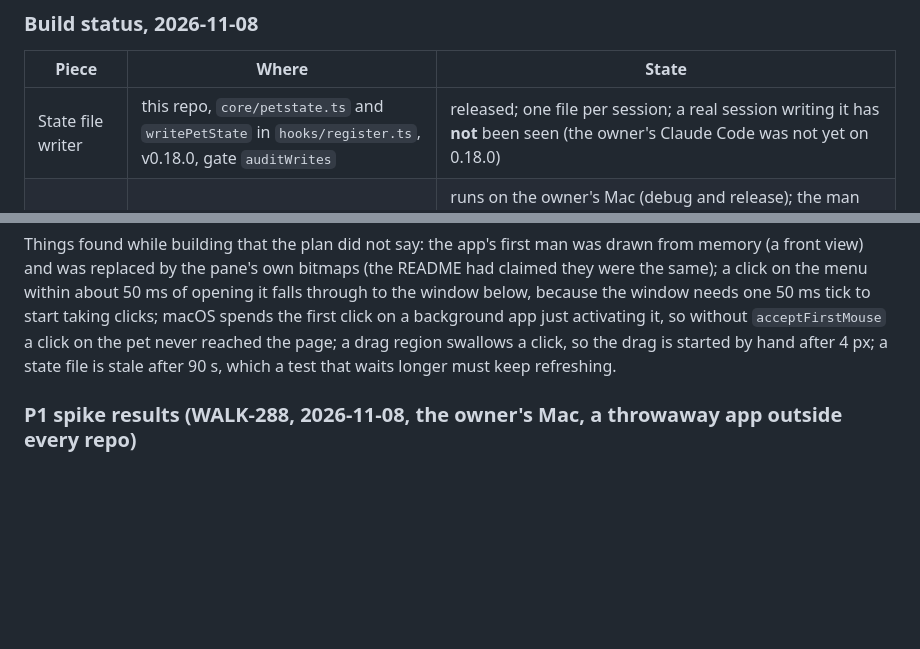
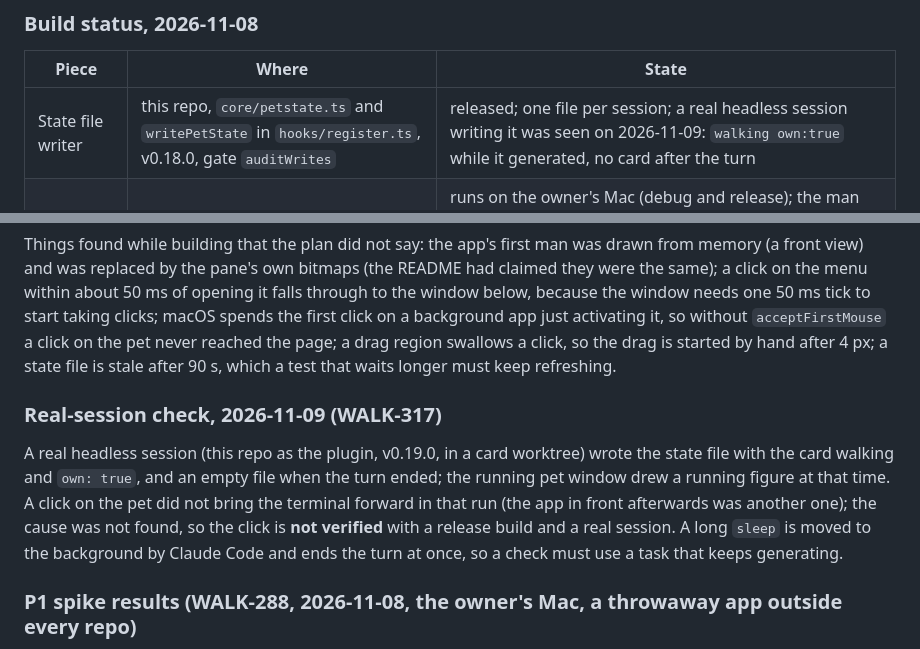
Before and after one commit to cloud-f1/symphony-walkman, a Markdown page: docs/PET-PLAN.md, 2 parts joined by grey strips. Rendered like a GitHub page; blank space fills up the shorter version.

Commit message:
docs: pet plan records the real-session check and that the click is not yet verified (WALK-317)
Co-Authored-By: Claude Sonnet 5.5 <noreply@anthropic.com>

Claude-Session: https://claude.ai/code/session_01AKmymhp7jkuyk7gz2yKRhq

```diff
--- a/docs/PET-PLAN.md
+++ b/docs/PET-PLAN.md
@@ -214,7 +214,7 @@ A spike is a small throwaway app from the template; nothing here ships. "Cannot
 
 | Piece | Where | State |
 |---|---|---|
-| State file writer | this repo, `core/petstate.ts` and `writePetState` in `hooks/register.ts`, v0.18.0, gate `auditWrites` | released; one file per session; a real session writing it has **not** been seen (the owner's Claude Code was not yet on 0.18.0) |
+| State file writer | this repo, `core/petstate.ts` and `writePetState` in `hooks/register.ts`, v0.18.0, gate `auditWrites` | released; one file per session; a real headless session writing it was seen on 2026-11-09: `walking own:true` while it generated, no card after the turn |
 | The pet app | `cloud-f1/walkman-pet` (private), Tauri 2, 30 TypeScript and 11 Rust tests | runs on the owner's Mac (debug and release); the man running, the dog running and lying down, the menu, Dog, Quit, and one click bringing Ghostty to the front from Claude (a real session id, a synthetic click) were seen |
 | Terminal focus | `src-tauri/src/focus.rs` | best effort: the terminal **app** comes forward, not the tab or window; with an older Mod two sessions listing one card can pick the wrong session, `own` (v0.19.0) fixes that once a real session writes it |
 | Pet control | this repo, `core/petcontrol.ts`, v0.19.0 | `open -a`, `pkill -x`, `pgrep -x` were run against the real app and exited as the Mod expects; on a Mac that built the app `open -a "Walkman Pet"` already finds it in the build folder |
@@ -226,6 +226,10 @@ by the pane's own bitmaps (the README had claimed they were the same); a click o
 through to the window below, because the window needs one 50 ms tick to start taking clicks; macOS spends the first click on a
 background app just activating it, so without `acceptFirstMouse` a click on the pet never reached the page; a drag region swallows a
 click, so the drag is started by hand after 4 px; a state file is stale after 90 s, which a test that waits longer must keep refreshing.
+
+### Real-session check, 2026-11-09 (WALK-317)
+
+A real headless session (this repo as the plugin, v0.19.0, in a card worktree) wrote the state file with the card walking and `own: true`, and an empty file when the turn ended; the running pet window drew a running figure at that time. A click on the pet did not bring the terminal forward in that run (the app in front afterwards was another one); the cause was not found, so the click is **not verified** with a release build and a real session. A long `sleep` is moved to the background by Claude Code and ends the turn at once, so a check must use a task that keeps generating.
 
 ### P1 spike results (WALK-288, 2026-11-08, the owner's Mac, a throwaway app outside every repo)
 
```
